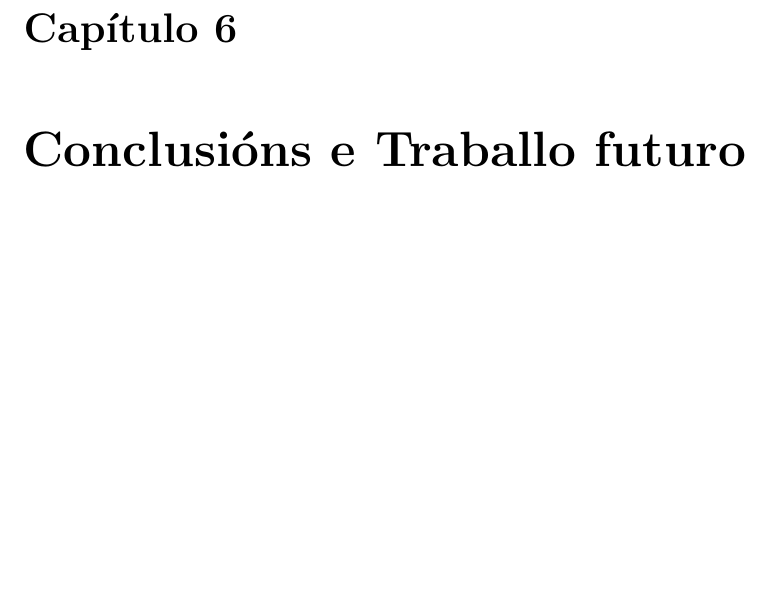
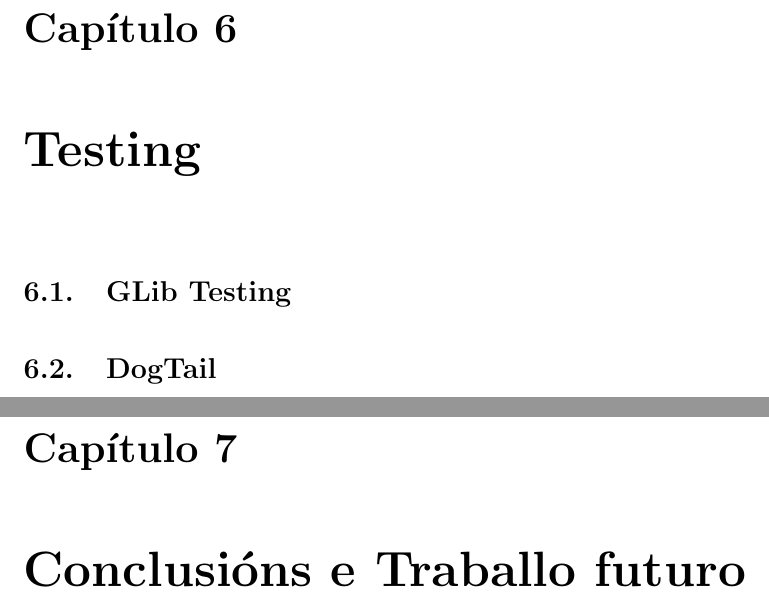
Before and after one commit to chavaone/memoria-pfc, a LaTeX book (pfc.tex, which reads 070_testing.tex): part of page 42 of 44 before the commit and two parts of pages 42 and 43 of 45 after it, the two joined at a grey line, cut so that both start at the same text, the shorter picture padded with empty space. Compiled offline with pdfLaTeX.

Commit message:
Add testing file

```diff
--- /dev/null
+++ b/070_testing.tex
@@ -0,0 +1,5 @@
+\chapter{Testing}
+
+\section{GLib Testing}
+
+\section{DogTail}
```
Also changed, not shown: pfc.tex (+2 -1 lines), 080_conclusions.tex (renamed from 070_conclusions.tex).
